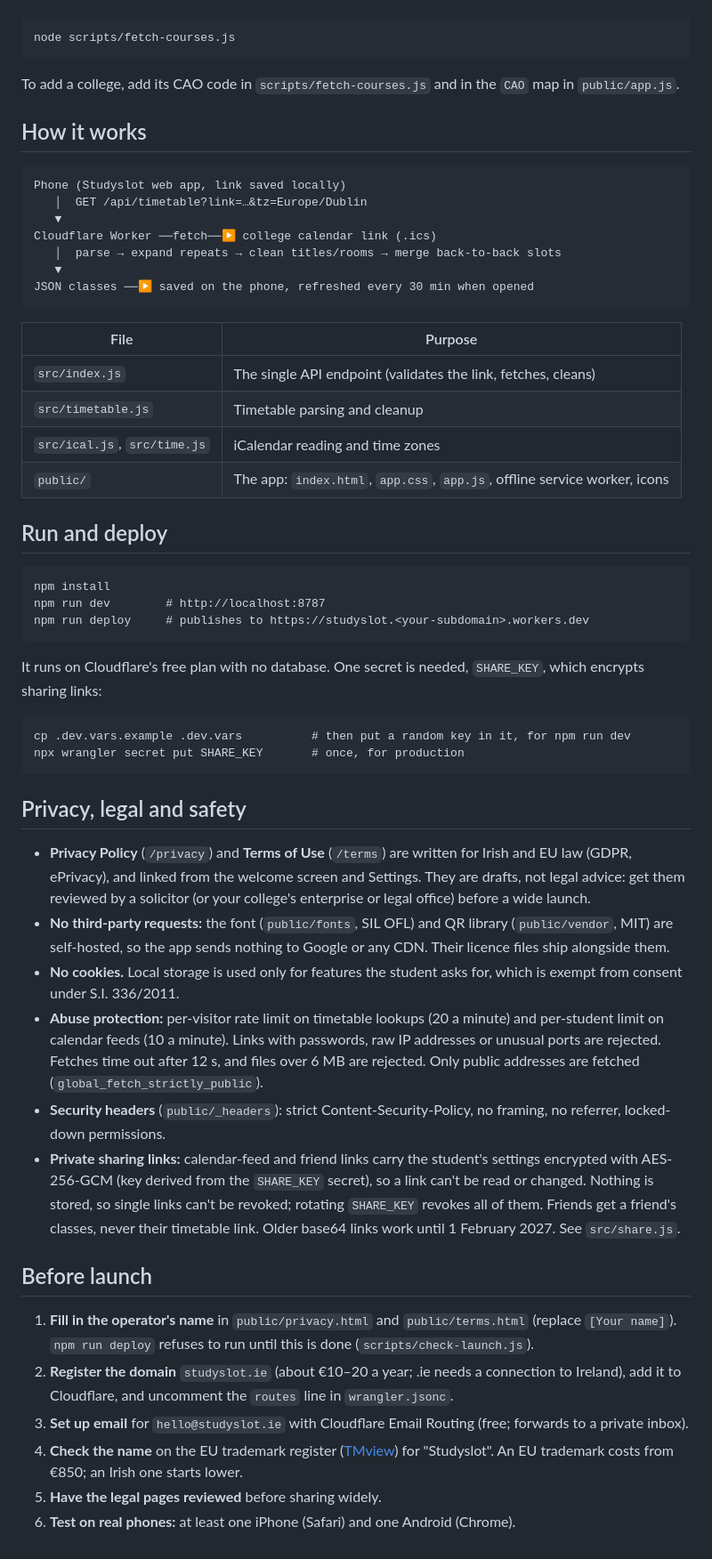
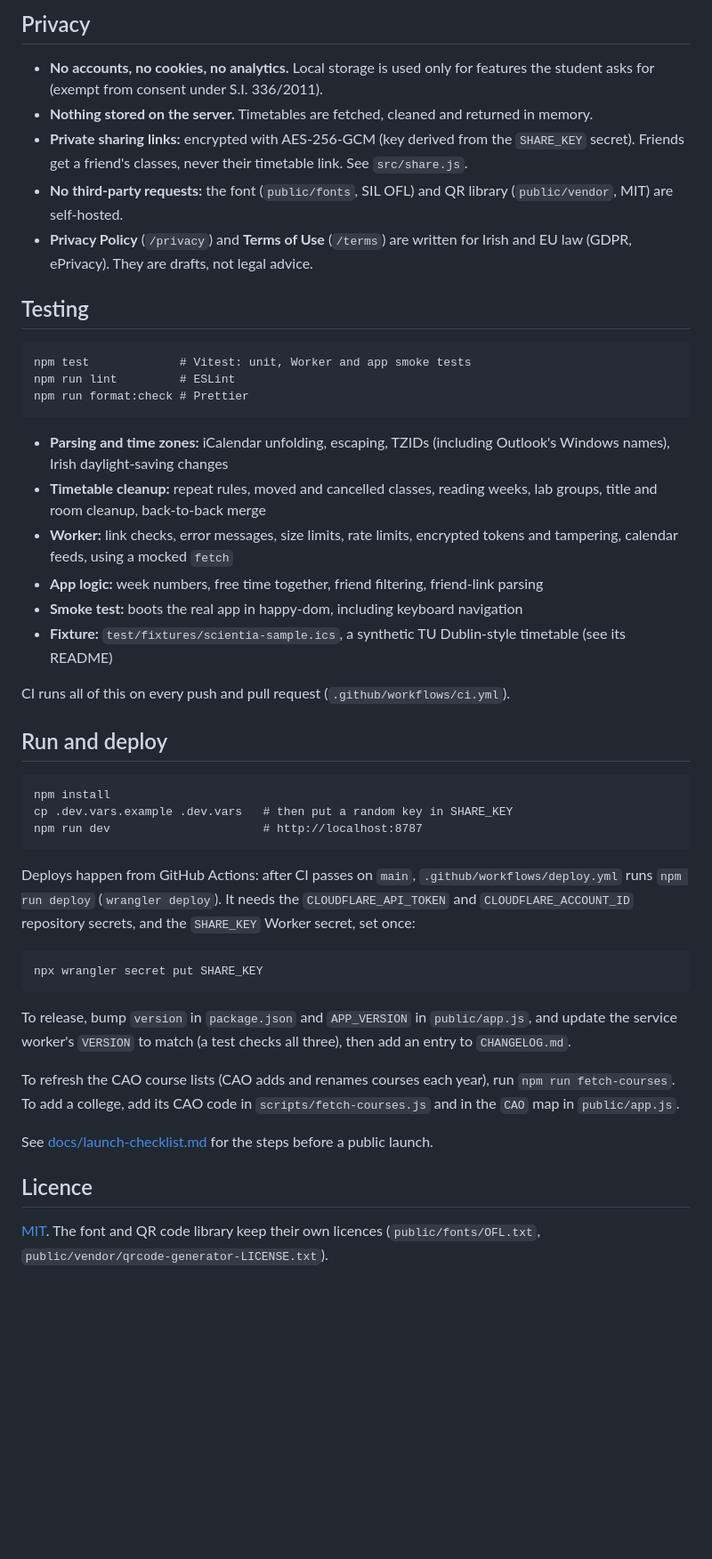
Before and after one commit to ShaneD288/StudySlot, a Markdown page: ReadMe.md, the part around one of its changes. Shown at 89% size. Rendered like a GitHub page; blank space fills up the shorter version.

````diff
--- a/ReadMe.md
+++ b/ReadMe.md
@@ -23,58 +139,48 @@ To refresh the course lists (CAO adds and renames courses each year):
+## Privacy
+
+- **No accounts, no cookies, no analytics.** Local storage is used only for features the student asks for (exempt from consent under S.I. 336/2011).
+- **Nothing stored on the server.** Timetables are fetched, cleaned and returned in memory.
+- **Private sharing links:** encrypted with AES-256-GCM (key derived from the `SHARE_KEY` secret). Friends get a friend's classes, never their timetable link. See `src/share.js`.
+- **No third-party requests:** the font (`public/fonts`, SIL OFL) and QR library (`public/vendor`, MIT) are self-hosted.
+- **Privacy Policy** (`/privacy`) and **Terms of Use** (`/terms`) are written for Irish and EU law (GDPR, ePrivacy). They are drafts, not legal advice.
+
+## Testing
 
 ```
-node scripts/fetch-courses.js
+npm test             # Vitest: unit, Worker and app smoke tests
+npm run lint         # ESLint
+npm run format:check # Prettier
 ```
 
-To add a college, add its CAO code in `scripts/fetch-courses.js` and in the `CAO` map in `public/app.js`.
+- **Parsing and time zones:** iCalendar unfolding, escaping, TZIDs (including Outlook's Windows names), Irish daylight-saving changes
+- **Timetable cleanup:** repeat rules, moved and cancelled classes, reading weeks, lab groups, title and room cleanup, back-to-back merge
+- **Worker:** link checks, error messages, size limits, rate limits, encrypted tokens and tampering, calendar feeds, using a mocked `fetch`
+- **App logic:** week numbers, free time together, friend filtering, friend-link parsing
+- **Smoke test:** boots the real app in happy-dom, including keyboard navigation
+- **Fixture:** `test/fixtures/scientia-sample.ics`, a synthetic TU Dublin-style timetable (see its README)
 
-## How it works
-
-```
-Phone (Studyslot web app, link saved locally)
-   │  GET /api/timetable?link=…&tz=Europe/Dublin
-   ▼
-Cloudflare Worker ──fetch──▶ college calendar link (.ics)
-   │  parse → expand repeats → clean titles/rooms → merge back-to-back slots
-   ▼
-JSON classes ──▶ saved on the phone, refreshed every 30 min when opened
-```
-
-| File                         | Purpose                                                                   |
-| ---------------------------- | ------------------------------------------------------------------------- |
-| `src/index.js`               | The single API endpoint (validates the link, fetches, cleans)             |
-| `src/timetable.js`           | Timetable parsing and cleanup                                             |
-| `src/ical.js`, `src/time.js` | iCalendar reading and time zones                                          |
-| `public/`                    | The app: `index.html`, `app.css`, `app.js`, offline service worker, icons |
+CI runs all of this on every push and pull request (`.github/workflows/ci.yml`).
 
 ## Run and deploy
 
 ```
 npm install
-npm run dev        # http://localhost:8787
-npm run deploy     # publishes to https://studyslot.<your-subdomain>.workers.dev
+cp .dev.vars.example .dev.vars   # then put a random key in SHARE_KEY
+npm run dev                      # http://localhost:8787
 ```
 
-It runs on Cloudflare's free plan with no database. One secret is needed, `SHARE_KEY`, which encrypts sharing links:
+Deploys happen from GitHub Actions: after CI passes on `main`, `.github/workflows/deploy.yml` runs `npm run deploy` (`wrangler deploy`). It needs the `CLOUDFLARE_API_TOKEN` and `CLOUDFLARE_ACCOUNT_ID` repository secrets, and the `SHARE_KEY` Worker secret, set once:
 
 ```
-cp .dev.vars.example .dev.vars          # then put a random key in it, for npm run dev
-npx wrangler secret put SHARE_KEY       # once, for production
+npx wrangler secret put SHARE_KEY
 ```
 
-## Privacy, legal and safety
+To release, bump `version` in `package.json` and `APP_VERSION` in `public/app.js`, and update the service worker's `VERSION` to match (a test checks all three), then add an entry to `CHANGELOG.md`.
 
-- **Privacy Policy** (`/privacy`) and **Terms of Use** (`/terms`) are written for Irish and EU law (GDPR, ePrivacy), and linked from the welcome screen and Settings. They are drafts, not legal advice: get them reviewed by a solicitor (or your college's enterprise or legal office) before a wide launch.
-- **No third-party requests:** the font (`public/fonts`, SIL OFL) and QR library (`public/vendor`, MIT) are self-hosted, so the app sends nothing to Google or any CDN. Their licence files ship alongside them.
-- **No cookies.** Local storage is used only for features the student asks for, which is exempt from consent under S.I. 336/2011.
-- **Abuse protection:** per-visitor rate limit on timetable lookups (20 a minute) and per-student limit on calendar feeds (10 a minute). Links with passwords, raw IP addresses or unusual ports are rejected. Fetches time out after 12 s, and files over 6 MB are rejected. Only public addresses are fetched (`global_fetch_strictly_public`).
-- **Security headers** (`public/_headers`): strict Content-Security-Policy, no framing, no referrer, locked-down permissions.
-- **Private sharing links:** calendar-feed and friend links carry the student's settings encrypted with AES-256-GCM (key derived from the `SHARE_KEY` secret), so a link can't be read or changed. Nothing is stored, so single links can't be revoked; rotating `SHARE_KEY` revokes all of them. Friends get a friend's classes, never their timetable link. Older base64 links work until 1 February 2027. See `src/share.js`.
+To refresh the CAO course lists (CAO adds and renames courses each year), run `npm run fetch-courses`. To add a college, add its CAO code in `scripts/fetch-courses.js` and in the `CAO` map in `public/app.js`.
 
-## Before launch
+See [docs/launch-checklist.md](docs/launch-checklist.md) for the steps before a public launch.
 
-1. **Fill in the operator's name** in `public/privacy.html` and `public/terms.html` (replace `[Your name]`). `npm run deploy` refuses to run until this is done (`scripts/check-launch.js`).
-2. **Register the domain** `studyslot.ie` (about €10–20 a year; .ie needs a connection to Ireland), add it to Cloudflare, and uncomment the `routes` line in `wrangler.jsonc`.
-3. **Set up email** for `hello@studyslot.ie` with Cloudflare Email Routing (free; forwards to a private inbox).
-4. **Check the name** on the EU trademark register ([TMview](https://www.tmdn.org/tmview)) for "Studyslot". An EU trademark costs from €850; an Irish one starts lower.
-5. **Have the legal pages reviewed** before sharing widely.
-6. **Test on real phones:** at least one iPhone (Safari) and one Android (Chrome).
+## Licence
+
+[MIT](LICENSE). The font and QR code library keep their own licences (`public/fonts/OFL.txt`, `public/vendor/qrcode-generator-LICENSE.txt`).
````
Also changed, not shown: other parts of ReadMe.md (+126 -10 lines), docs/launch-checklist.md (added, +11 -0 lines).
